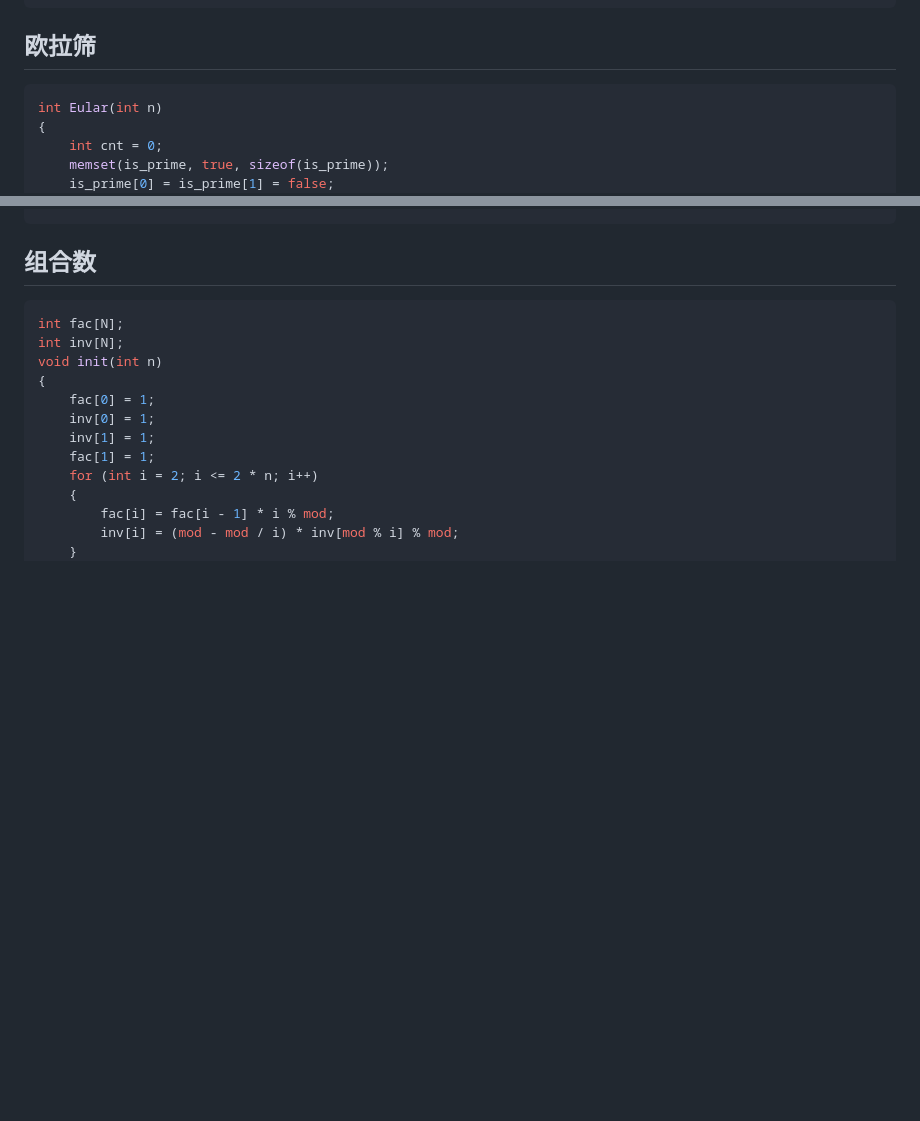
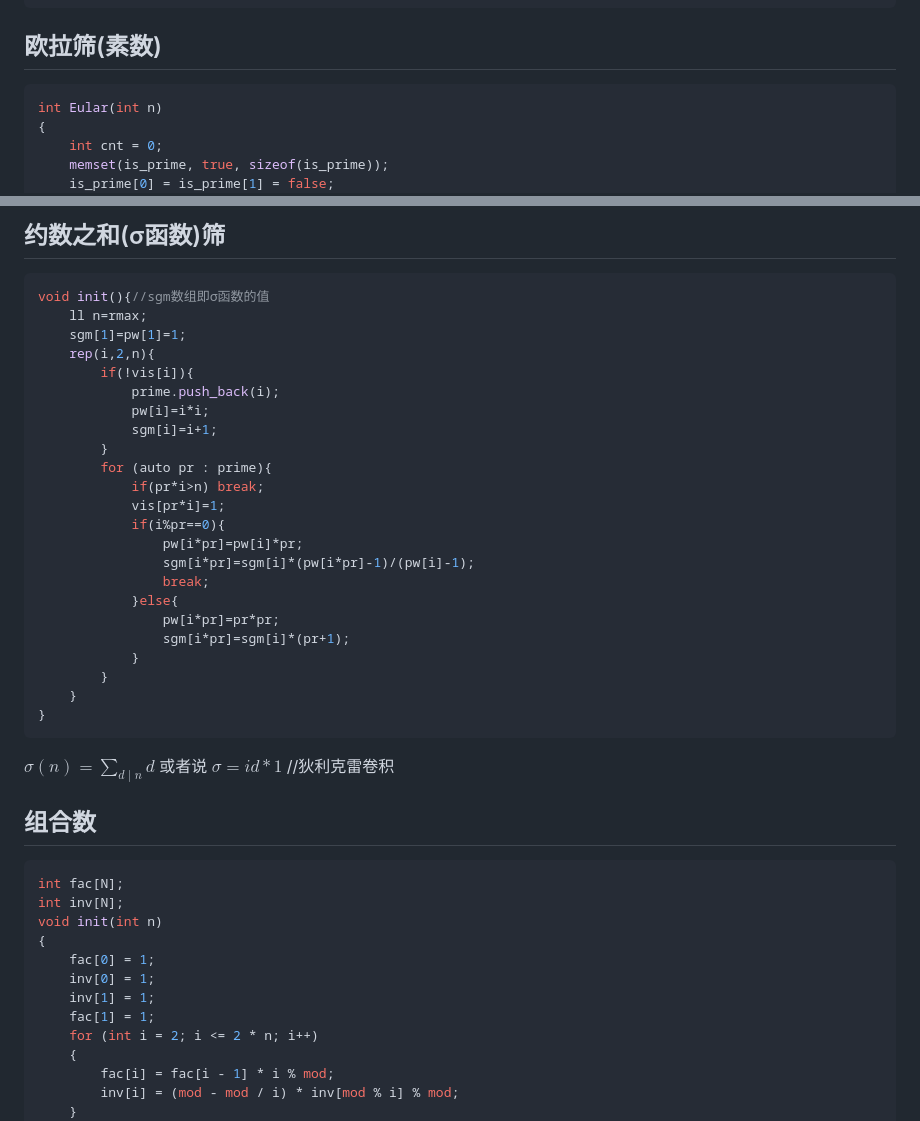
Before and after one commit to a48zhang/coolcptemplate.github.io, a Markdown page: 4-数学.md, 2 parts joined by grey strips. Rendered like a GitHub page; blank space fills up the shorter version.

````diff
--- a/4-数学.md
+++ b/4-数学.md
@@ -75,7 +75,7 @@ for (int l = 1, r; l <= n; l = r + 1)
 cout << ans << endl;
 ```
 
-## 欧拉筛
+## 欧拉筛(素数)
 
 ```cpp
 int Eular(int n)
@@ -127,3 +197,32 @@ int Eular(int n)
+## 约数之和(σ函数)筛
+
+```cpp
+void init(){//sgm数组即σ函数的值
+    ll n=rmax;
+    sgm[1]=pw[1]=1;
+    rep(i,2,n){
+        if(!vis[i]){
+            prime.push_back(i);
+            pw[i]=i*i;
+            sgm[i]=i+1;
+        }
+        for (auto pr : prime){
+            if(pr*i>n) break;
+            vis[pr*i]=1;
+            if(i%pr==0){
+                pw[i*pr]=pw[i]*pr;
+                sgm[i*pr]=sgm[i]*(pw[i*pr]-1)/(pw[i]-1);
+                break;
+            }else{
+                pw[i*pr]=pr*pr;
+                sgm[i*pr]=sgm[i]*(pr+1);
+            }
+        }
+    }
+}
+```
+
+$\sigma (n)=\sum\limits_{d \mid n} d$ 或者说 $\sigma = id * 1$ //狄利克雷卷积
 
 ## 组合数
 
````
Also changed, not shown: other parts of 4-数学.md (+86 -16 lines).
